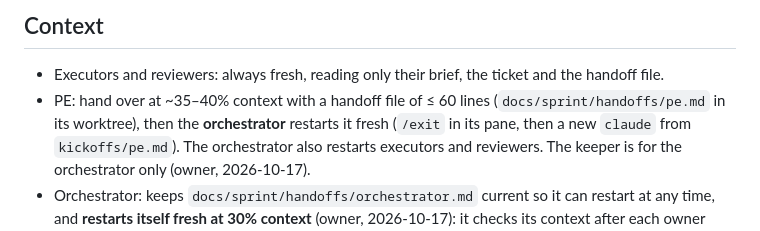
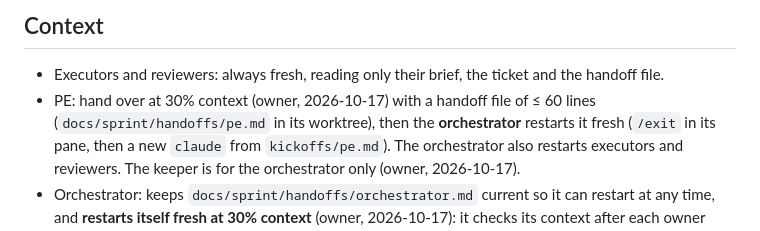
Before and after one commit to ayu-works/specimen, a Markdown page: docs/sprint/setup.md, the part around the change. GitHub-like rendering.

Commit message:
Sprint docs: PE hands over at 30% context
Co-Authored-By: Claude Opus 5.5 <noreply@anthropic.com>

```diff
--- a/docs/sprint/setup.md
+++ b/docs/sprint/setup.md
@@ -84,7 +84,7 @@ A reviewed script is never edited in place after review: new commit, and the dif
 
 ## Context
 - Executors and reviewers: always fresh, reading only their brief, the ticket and the handoff file.
-- PE: hand over at ~35–40% context with a handoff file of ≤ 60 lines (`docs/sprint/handoffs/pe.md` in its
+- PE: hand over at 30% context (owner, 2026-10-17) with a handoff file of ≤ 60 lines (`docs/sprint/handoffs/pe.md` in its
   worktree), then the **orchestrator** restarts it fresh (`/exit` in its pane, then a new `claude` from `kickoffs/pe.md`). The orchestrator also restarts executors and reviewers. The keeper is for the orchestrator only (owner, 2026-10-17).
 - Orchestrator: keeps `docs/sprint/handoffs/orchestrator.md` current so it can restart at any time, and **restarts itself fresh at 30% context** (owner, 2026-10-17): it checks its context after each owner request, and at 30% it saves the handoff and messages the **keeper** "restart <its pane> <path to kickoffs/orchestrator.md>". It never does this mid-merge or while waiting on the owner. The keeper (a small agent in its own `keeper` tab, kickoff `kickoffs/keeper.md`) waits until the pane is idle, sends `/exit` and starts a fresh session with the restart prompt. On restart the orchestrator
   lists live agents, sends each its new session name, and re-syncs Linear. The owner can still say "restart yourself".
```
Also changed, not shown: 2 other files.
